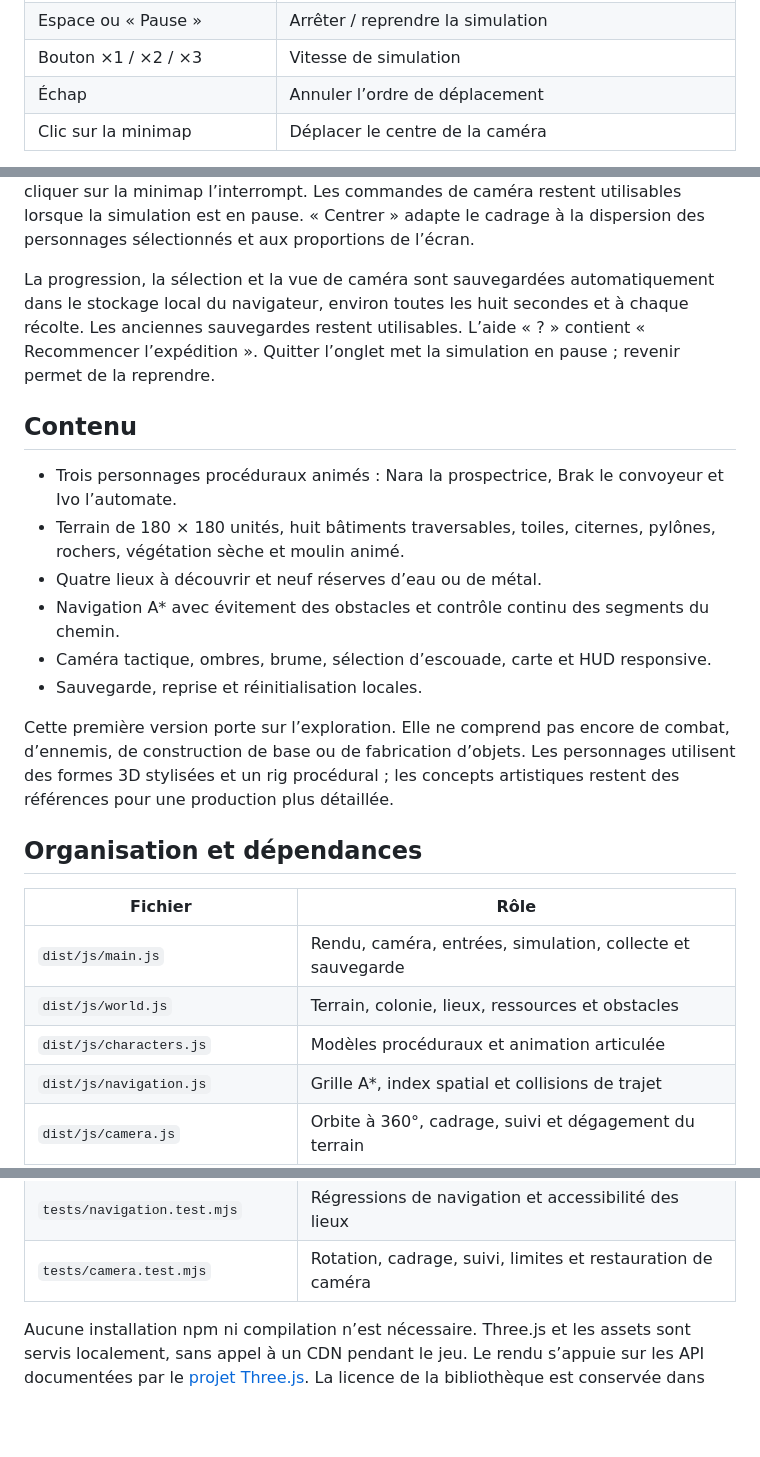
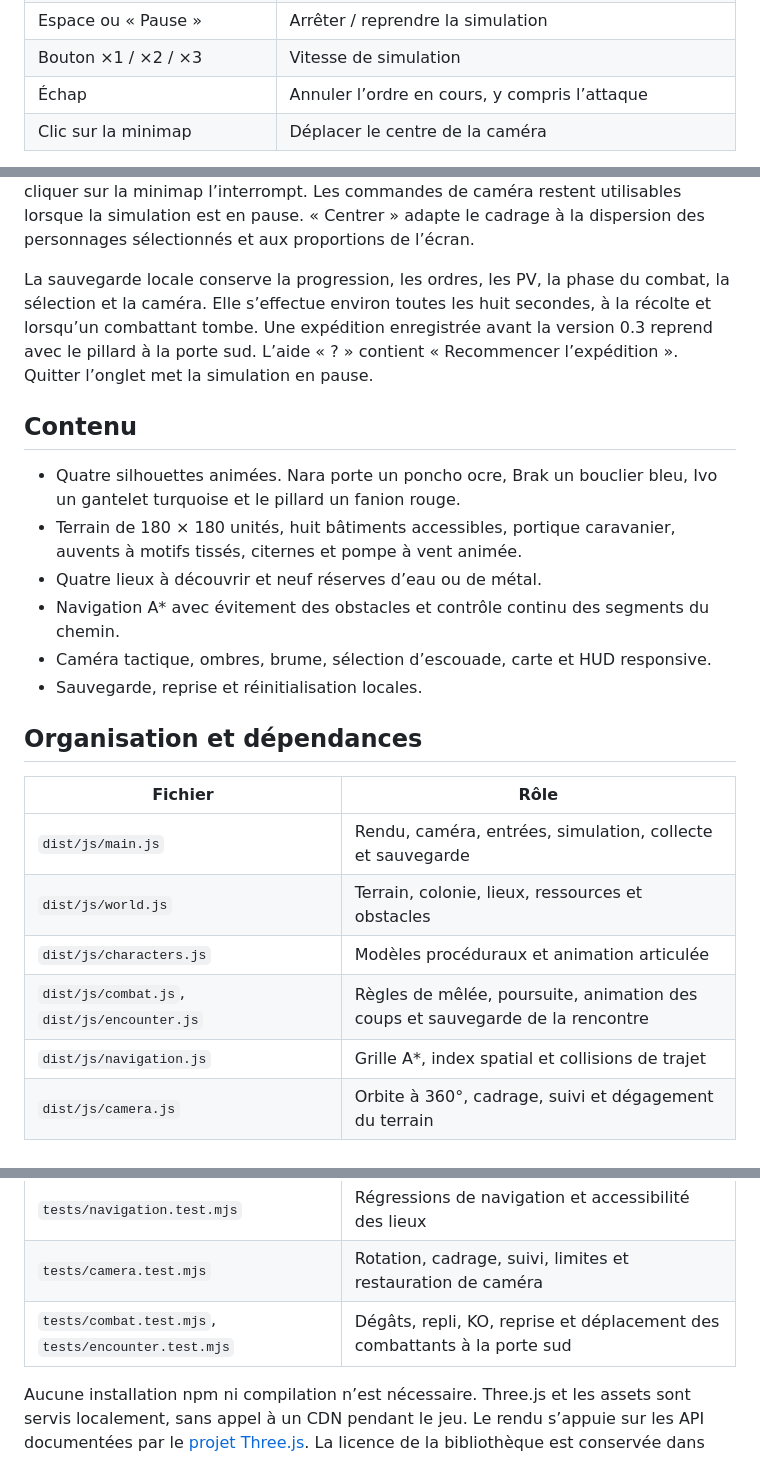
Before and after one commit to uriels-hub/terres-ocre-3d, a Markdown page: README.md, 3 parts joined by grey strips. Rendered like a GitHub page; blank space fills up the shorter version.

Commit message:
Rework the desert relay and add a playable melee encounter

```diff
--- a/README.md
+++ b/README.md
@@ -53,25 +58,23 @@ Le but de l’expédition est de découvrir la colonie et de récupérer trois r
 | E ou « Récupérer » | Prendre une réserve à proximité |
 | Espace ou « Pause » | Arrêter / reprendre la simulation |
 | Bouton ×1 / ×2 / ×3 | Vitesse de simulation |
-| Échap | Annuler l’ordre de déplacement |
+| Échap | Annuler l’ordre en cours, y compris l’attaque |
 | Clic sur la minimap | Déplacer le centre de la caméra |
 
 Sur écran tactile : toucher pour donner un ordre, glisser avec un doigt pour déplacer la vue, glisser avec deux doigts pour tourner et incliner, et pincer pour zoomer. Faire pivoter les deux doigts fait aussi tourner la caméra. Les portraits et boutons fournissent la sélection, la récupération, la pause et la vitesse. La minimap est masquée sur les petits écrans.
 
 La caméra tourne sans limite horizontale, avec des transitions progressives. L’inclinaison reste bornée pour éviter les retournements et la vue reste au-dessus du terrain. La rotation et le zoom conservent le suivi ; déplacer manuellement la vue ou cliquer sur la minimap l’interrompt. Les commandes de caméra restent utilisables lorsque la simulation est en pause. « Centrer » adapte le cadrage à la dispersion des personnages sélectionnés et aux proportions de l’écran.
 
-La progression, la sélection et la vue de caméra sont sauvegardées automatiquement dans le stockage local du navigateur, environ toutes les huit secondes et à chaque récolte. Les anciennes sauvegardes restent utilisables. L’aide « ? » contient « Recommencer l’expédition ». Quitter l’onglet met la simulation en pause ; revenir permet de la reprendre.
+La sauvegarde locale conserve la progression, les ordres, les PV, la phase du combat, la sélection et la caméra. Elle s’effectue environ toutes les huit secondes, à la récolte et lorsqu’un combattant tombe. Une expédition enregistrée avant la version 0.3 reprend avec le pillard à la porte sud. L’aide « ? » contient « Recommencer l’expédition ». Quitter l’onglet met la simulation en pause.
 
 ## Contenu
 
-- Trois personnages procéduraux animés : Nara la prospectrice, Brak le convoyeur et Ivo l’automate.
-- Terrain de 180 × 180 unités, huit bâtiments traversables, toiles, citernes, pylônes, rochers, végétation sèche et moulin animé.
+- Quatre silhouettes animées. Nara porte un poncho ocre, Brak un bouclier bleu, Ivo un gantelet turquoise et le pillard un fanion rouge.
+- Terrain de 180 × 180 unités, huit bâtiments accessibles, portique caravanier, auvents à motifs tissés, citernes et pompe à vent animée.
 - Quatre lieux à découvrir et neuf réserves d’eau ou de métal.
 - Navigation A* avec évitement des obstacles et contrôle continu des segments du chemin.
 - Caméra tactique, ombres, brume, sélection d’escouade, carte et HUD responsive.
 - Sauvegarde, reprise et réinitialisation locales.
-
-Cette première version porte sur l’exploration. Elle ne comprend pas encore de combat, d’ennemis, de construction de base ou de fabrication d’objets. Les personnages utilisent des formes 3D stylisées et un rig procédural ; les concepts artistiques restent des références pour une production plus détaillée.
 
 ## Organisation et dépendances
 
@@ -80,6 +83,7 @@ Cette première version porte sur l’exploration. Elle ne comprend pas encore d
 | `dist/js/main.js` | Rendu, caméra, entrées, simulation, collecte et sauvegarde |
 | `dist/js/world.js` | Terrain, colonie, lieux, ressources et obstacles |
 | `dist/js/characters.js` | Modèles procéduraux et animation articulée |
+| `dist/js/combat.js`, `dist/js/encounter.js` | Règles de mêlée, poursuite, animation des coups et sauvegarde de la rencontre |
 | `dist/js/navigation.js` | Grille A*, index spatial et collisions de trajet |
 | `dist/js/camera.js` | Orbite à 360°, cadrage, suivi et dégagement du terrain |
 | `dist/index.html`, `dist/style.css` | Interface et aide |
@@ -88,6 +92,7 @@ Cette première version porte sur l’exploration. Elle ne comprend pas encore d
 | `server.mjs` | Serveur HTTP local sans dépendance npm |
 | `tests/navigation.test.mjs` | Régressions de navigation et accessibilité des lieux |
 | `tests/camera.test.mjs` | Rotation, cadrage, suivi, limites et restauration de caméra |
+| `tests/combat.test.mjs`, `tests/encounter.test.mjs` | Dégâts, repli, KO, reprise et déplacement des combattants à la porte sud |
 
 Aucune installation npm ni compilation n’est nécessaire. Three.js et les assets sont servis localement, sans appel à un CDN pendant le jeu. Le rendu s’appuie sur les API documentées par le [projet Three.js](https://threejs.org/docs/). La licence de la bibliothèque est conservée dans `dist/vendor/THREE-LICENSE.txt`.
 
```
Also changed, not shown: other parts of README.md (+9 -2 lines), CHANGELOG.md (+7 -0 lines), reports/combat-porte-sud.jpg (added), 10 other files.
